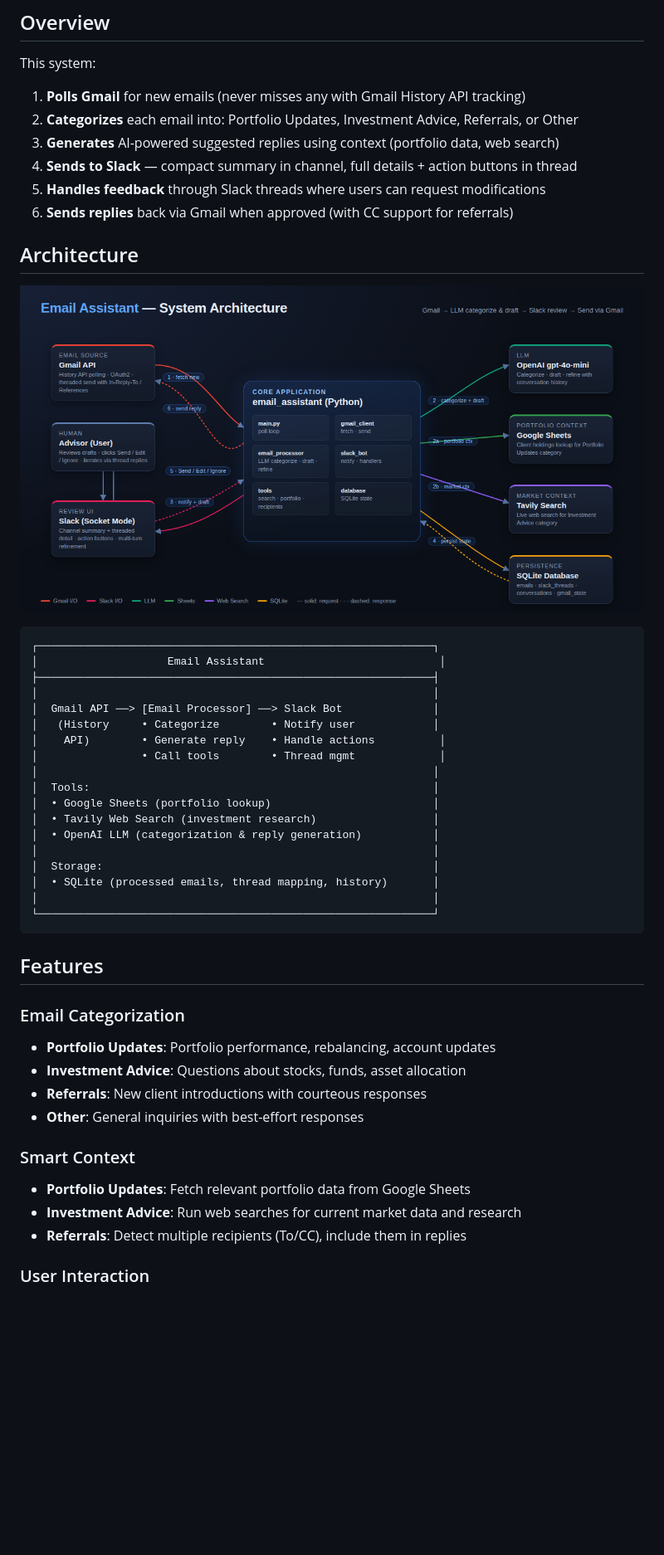
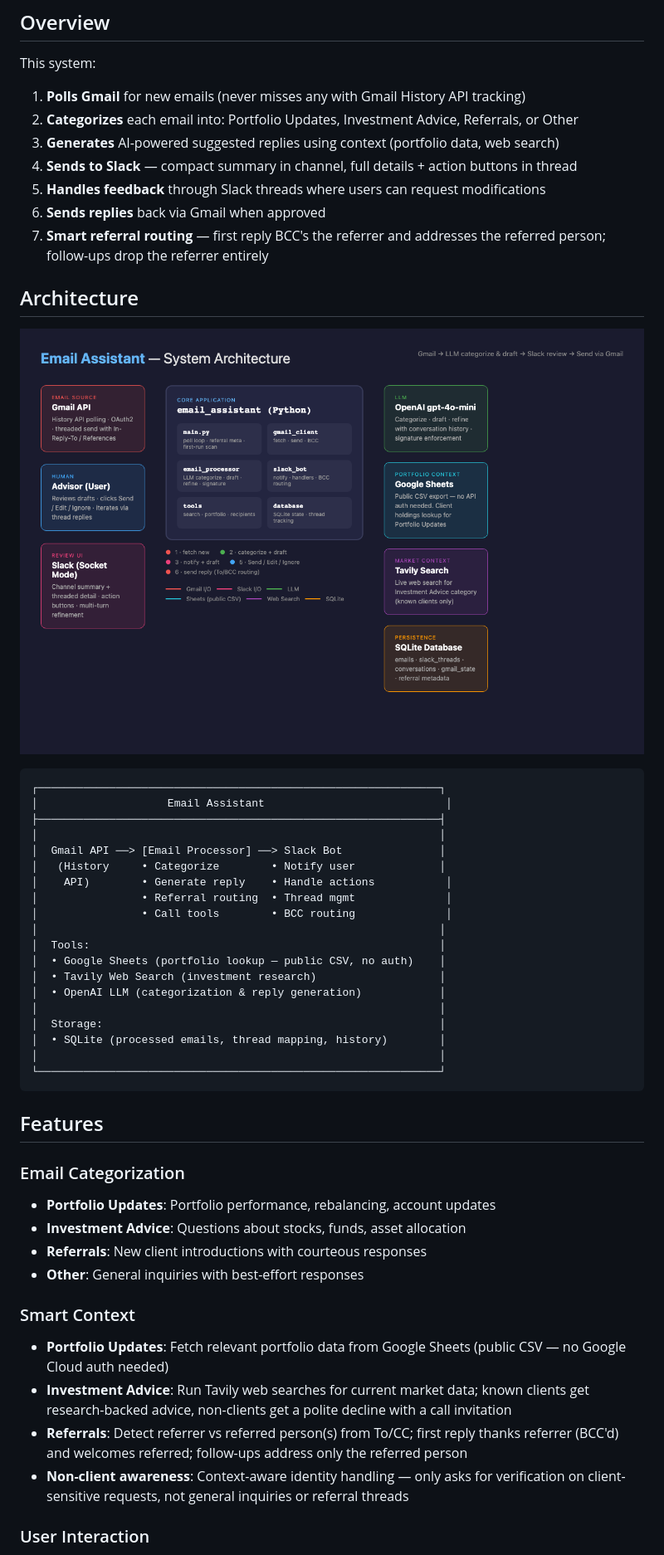
Before and after one commit to ahmadabugosh/email-assistant, a Markdown page: README.md, the part around one of its changes. Shown at 83% size. GitHub-like rendering; pictures changed too: docs/images/architecture.png; blank space fills up the shorter version.

````diff
--- a/README.md
+++ b/README.md
@@ -10,31 +10,33 @@ This system:
 3. **Generates** AI-powered suggested replies using context (portfolio data, web search)
 4. **Sends to Slack** — compact summary in channel, full details + action buttons in thread
 5. **Handles feedback** through Slack threads where users can request modifications
-6. **Sends replies** back via Gmail when approved (with CC support for referrals)
+6. **Sends replies** back via Gmail when approved
+7. **Smart referral routing** — first reply BCC's the referrer and addresses the referred person; follow-ups drop the referrer entirely
 
 ## Architecture
 
 ![System Architecture](docs/images/architecture.png)
 
 ```
-┌─────────────────────────────────────────────────────────────┐
-│                    Email Assistant                           │
-├─────────────────────────────────────────────────────────────┤
-│                                                             │
-│  Gmail API ──> [Email Processor] ──> Slack Bot              │
-│   (History     • Categorize        • Notify user            │
-│    API)        • Generate reply    • Handle actions          │
-│                • Call tools        • Thread mgmt             │
-│                                                             │
-│  Tools:                                                     │
-│  • Google Sheets (portfolio lookup)                         │
-│  • Tavily Web Search (investment research)                  │
-│  • OpenAI LLM (categorization & reply generation)           │
-│                                                             │
-│  Storage:                                                   │
-│  • SQLite (processed emails, thread mapping, history)       │
-│                                                             │
-└─────────────────────────────────────────────────────────────┘
+┌──────────────────────────────────────────────────────────────┐
+│                    Email Assistant                            │
+├──────────────────────────────────────────────────────────────┤
+│                                                              │
+│  Gmail API ──> [Email Processor] ──> Slack Bot               │
+│   (History     • Categorize        • Notify user             │
+│    API)        • Generate reply    • Handle actions           │
+│                • Referral routing  • Thread mgmt              │
+│                • Call tools        • BCC routing              │
+│                                                              │
+│  Tools:                                                      │
+│  • Google Sheets (portfolio lookup — public CSV, no auth)    │
+│  • Tavily Web Search (investment research)                   │
+│  • OpenAI LLM (categorization & reply generation)            │
+│                                                              │
+│  Storage:                                                    │
+│  • SQLite (processed emails, thread mapping, history)        │
+│                                                              │
+└──────────────────────────────────────────────────────────────┘
 ```
 
 ## Features
@@ -46,9 +48,10 @@ This system:
 - **Other**: General inquiries with best-effort responses
 
 ### Smart Context
-- **Portfolio Updates**: Fetch relevant portfolio data from Google Sheets
-- **Investment Advice**: Run web searches for current market data and research
-- **Referrals**: Detect multiple recipients (To/CC), include them in replies
+- **Portfolio Updates**: Fetch relevant portfolio data from Google Sheets (public CSV — no Google Cloud auth needed)
+- **Investment Advice**: Run Tavily web searches for current market data; known clients get research-backed advice, non-clients get a polite decline with a call invitation
+- **Referrals**: Detect referrer vs referred person(s) from To/CC; first reply thanks referrer (BCC'd) and welcomes referred; follow-ups address only the referred person
+- **Non-client awareness**: Context-aware identity handling — only asks for verification on client-sensitive requests, not general inquiries or referral threads
 
 ### User Interaction
 - Compact summary in Slack channel, full details in thread
````
Also changed, not shown: other parts of README.md (+18 -16 lines), docs/HOW_IT_WORKS.md (+84 -23 lines), docs/images/workflow.png, 2 other files.
